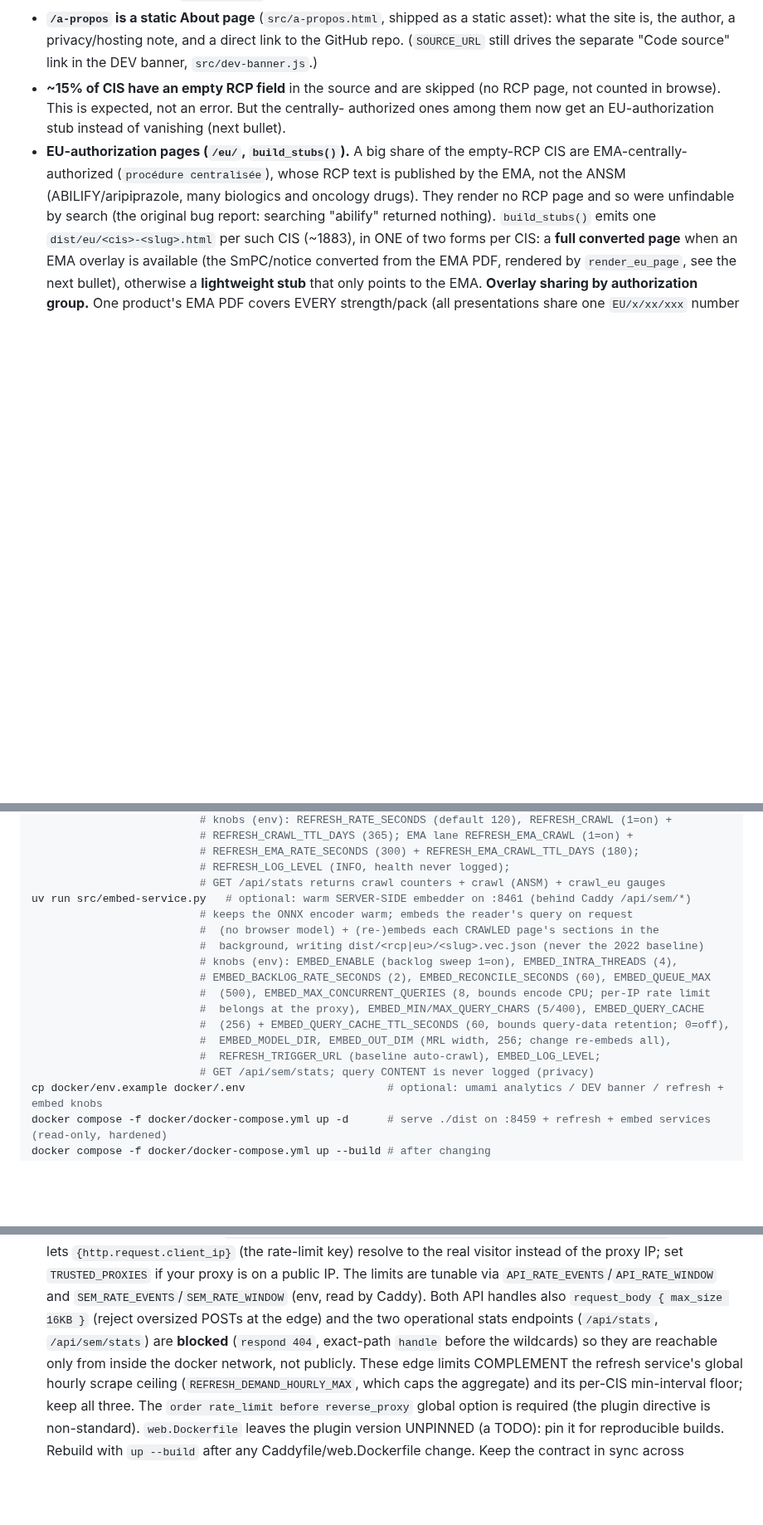
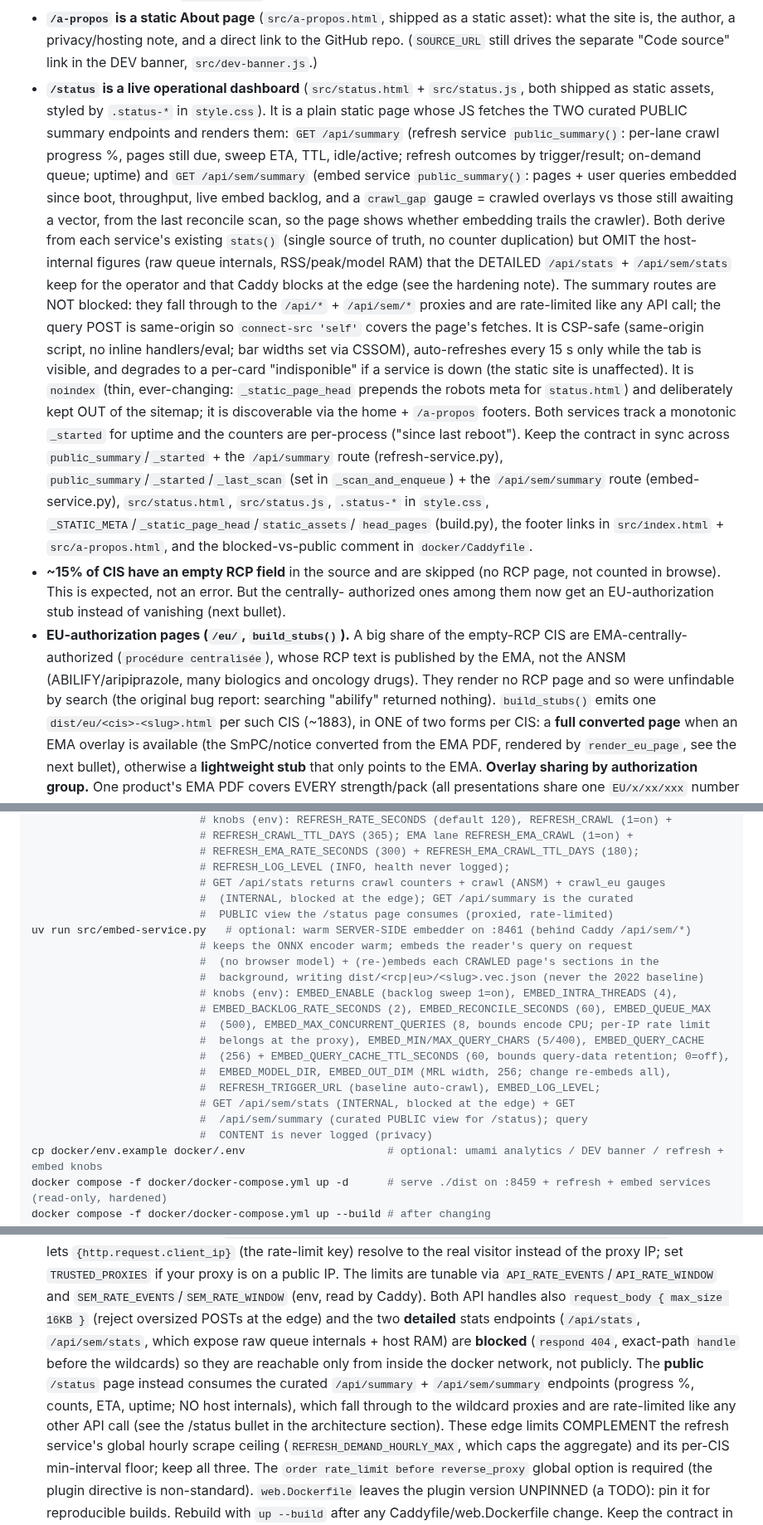
Before and after one commit to thiswillbeyourgithub/justelesRCP, a Markdown page: CLAUDE.md, 3 parts joined by grey strips. Shown at 83% size. GitHub-like rendering; blank space fills up the shorter version.

Commit message:
docs(status): document the /status page + curated /api/summary endpoints
Add a /status architecture bullet (what it shows, the public-vs-blocked endpoint
split, CSP-safety, noindex, footer discoverability, and the sync points), update the
hardening note to distinguish the blocked detailed stats from the public summaries,
and note both in the Commands section + dist file listing.

Co-Authored-By: Claude Opus 4.8 (1M context) <noreply@anthropic.com>

```diff
--- a/CLAUDE.md
+++ b/CLAUDE.md
@@ -519,6 +521,34 @@ Key facts that aren't obvious from a single file:
   static asset): what the site is, the author, a privacy/hosting note, and a
   direct link to the GitHub repo. (`SOURCE_URL` still drives the separate "Code
   source" link in the DEV banner, `src/dev-banner.js`.)
+- **`/status` is a live operational dashboard** (`src/status.html` + `src/status.js`,
+  both shipped as static assets, styled by `.status-*` in `style.css`). It is a plain
+  static page whose JS fetches the TWO curated PUBLIC summary endpoints and renders
+  them: `GET /api/summary` (refresh service `public_summary()`: per-lane crawl progress
+  %, pages still due, sweep ETA, TTL, idle/active; refresh outcomes by trigger/result;
+  on-demand queue; uptime) and `GET /api/sem/summary` (embed service `public_summary()`:
+  pages + user queries embedded since boot, throughput, live embed backlog, and a
+  `crawl_gap` gauge = crawled overlays vs those still awaiting a vector, from the last
+  reconcile scan, so the page shows whether embedding trails the crawler). Both derive
+  from each service's existing `stats()` (single source of truth, no counter
+  duplication) but OMIT the host-internal figures (raw queue internals, RSS/peak/model
+  RAM) that the DETAILED `/api/stats` + `/api/sem/stats` keep for the operator and that
+  Caddy blocks at the edge (see the hardening note). The summary routes are NOT blocked:
+  they fall through to the `/api/*` + `/api/sem/*` proxies and are rate-limited like any
+  API call; the query POST is same-origin so `connect-src 'self'` covers the page's
+  fetches. It is CSP-safe (same-origin script, no inline handlers/eval; bar widths set
+  via CSSOM), auto-refreshes every 15 s only while the tab is visible, and degrades to a
+  per-card "indisponible" if a service is down (the static site is unaffected). It is
+  `noindex` (thin, ever-changing: `_static_page_head` prepends the robots meta for
+  `status.html`) and deliberately kept OUT of the sitemap; it is discoverable via the
+  home + `/a-propos` footers. Both services track a monotonic `_started` for uptime and
+  the counters are per-process ("since last reboot"). Keep the contract in sync across
+  `public_summary`/`_started` + the `/api/summary` route (refresh-service.py),
+  `public_summary`/`_started`/`_last_scan` (set in `_scan_and_enqueue`) + the
+  `/api/sem/summary` route (embed-service.py), `src/status.html`, `src/status.js`,
+  `.status-*` in `style.css`, `_STATIC_META`/`_static_page_head`/`static_assets`/
+  `head_pages` (build.py), the footer links in `src/index.html` + `src/a-propos.html`,
+  and the blocked-vs-public comment in `docker/Caddyfile`.
 - **~15% of CIS have an empty RCP field** in the source and are skipped (no RCP
   page, not counted in browse). This is expected, not an error. But the centrally-
   authorized ones among them now get an EU-authorization stub instead of vanishing
@@ -1013,6 +1043,8 @@ uv run src/refresh-service.py # optional: run the refresh API on :8460 (behind C
                           # REFRESH_EMA_RATE_SECONDS (300) + REFRESH_EMA_CRAWL_TTL_DAYS (180);
                           # REFRESH_LOG_LEVEL (INFO, health never logged);
                           # GET /api/stats returns crawl counters + crawl (ANSM) + crawl_eu gauges
+                          #  (INTERNAL, blocked at the edge); GET /api/summary is the curated
+                          #  PUBLIC view the /status page consumes (proxied, rate-limited)
 uv run src/embed-service.py   # optional: warm SERVER-SIDE embedder on :8461 (behind Caddy /api/sem/*)
                           # keeps the ONNX encoder warm; embeds the reader's query on request
                           #  (no browser model) + (re-)embeds each CRAWLED page's sections in the
@@ -1024,7 +1056,9 @@ uv run src/embed-service.py   # optional: warm SERVER-SIDE embedder on :8461 (be
                           #  (256) + EMBED_QUERY_CACHE_TTL_SECONDS (60, bounds query-data retention; 0=off),
                           #  EMBED_MODEL_DIR, EMBED_OUT_DIM (MRL width, 256; change re-embeds all),
                           #  REFRESH_TRIGGER_URL (baseline auto-crawl), EMBED_LOG_LEVEL;
-                          # GET /api/sem/stats; query CONTENT is never logged (privacy)
+                          # GET /api/sem/stats (INTERNAL, blocked at the edge) + GET
+                          #  /api/sem/summary (curated PUBLIC view for /status); query
+                          #  CONTENT is never logged (privacy)
 cp docker/env.example docker/.env                      # optional: umami analytics / DEV banner / refresh + embed knobs
 docker compose -f docker/docker-compose.yml up -d      # serve ./dist on :8459 + refresh + embed services (read-only, hardened)
 docker compose -f docker/docker-compose.yml up --build # after changing Caddyfile/compose/refresh.Dockerfile/embed.Dockerfile
@@ -1056,9 +1090,13 @@ Restart is not needed (Caddy reads the mounted dir live), but a
   public IP. The limits are tunable via `API_RATE_EVENTS`/`API_RATE_WINDOW` and
   `SEM_RATE_EVENTS`/`SEM_RATE_WINDOW` (env, read by Caddy). Both API handles also
   `request_body { max_size 16KB }` (reject oversized POSTs at the edge) and the two
-  operational stats endpoints (`/api/stats`, `/api/sem/stats`) are **blocked**
-  (`respond 404`, exact-path `handle` before the wildcards) so they are reachable
-  only from inside the docker network, not publicly. These edge limits COMPLEMENT
+  **detailed** stats endpoints (`/api/stats`, `/api/sem/stats`, which expose raw queue
+  internals + host RAM) are **blocked** (`respond 404`, exact-path `handle` before the
+  wildcards) so they are reachable only from inside the docker network, not publicly.
+  The **public** `/status` page instead consumes the curated `/api/summary` +
+  `/api/sem/summary` endpoints (progress %, counts, ETA, uptime; NO host internals),
+  which fall through to the wildcard proxies and are rate-limited like any other API
+  call (see the /status bullet in the architecture section). These edge limits COMPLEMENT
   the refresh service's global hourly scrape ceiling (`REFRESH_DEMAND_HOURLY_MAX`,
   which caps the aggregate) and its per-CIS min-interval floor; keep all three.
   The `order rate_limit before reverse_proxy` global option is required (the plugin
```
Also changed, not shown: other parts of CLAUDE.md (+2 -0 lines).
